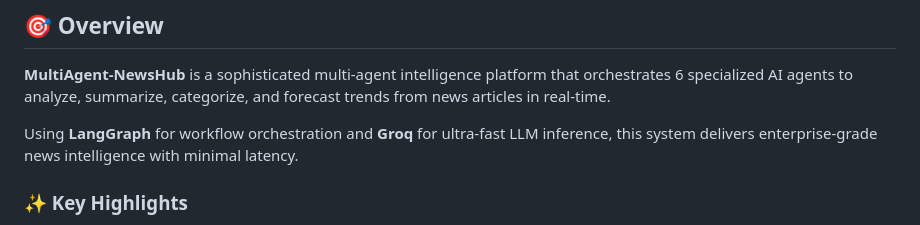
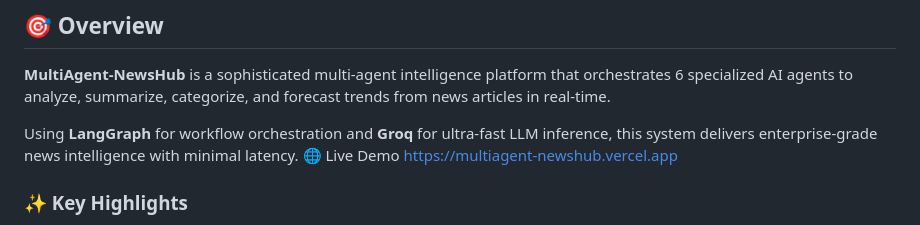
Before and after one commit to sonusaini209/MultiAgent-NewsHub, a Markdown page: README.md, the part around the change. Rendered like a GitHub page.

```diff
--- a/README.md
+++ b/README.md
@@ -15,6 +15,8 @@
 **MultiAgent-NewsHub** is a sophisticated multi-agent intelligence platform that orchestrates 6 specialized AI agents to analyze, summarize, categorize, and forecast trends from news articles in real-time.
 
 Using **LangGraph** for workflow orchestration and **Groq** for ultra-fast LLM inference, this system delivers enterprise-grade news intelligence with minimal latency.
+🌐 Live Demo
+https://multiagent-newshub.vercel.app
 
 ### ✨ Key Highlights
 
```
